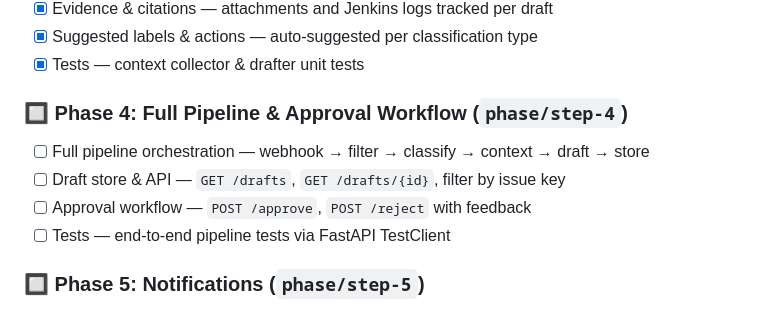
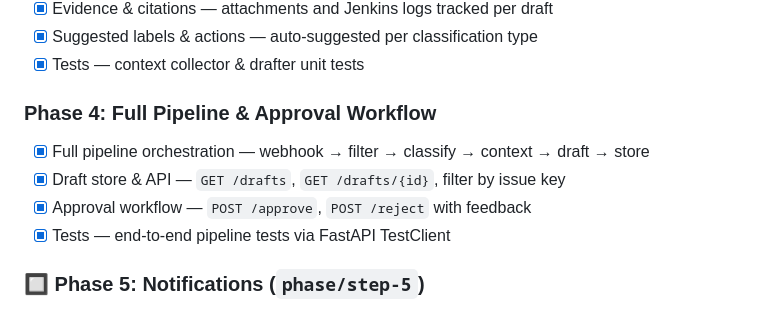
Before and after one commit to nagasai-chintalapati-hpe/AI-assistant-for-Jira-comment-replies, a Markdown page: README.md, the part around the change. Drawn GitHub-style.

Commit message:
docs: mark Phase 4 pipeline and approval workflow complete

```diff
--- a/README.md
+++ b/README.md
@@ -28,11 +28,11 @@ An AI assistant that generates context-aware draft replies to developer comments
 - [x] Suggested labels & actions — auto-suggested per classification type
 - [x] Tests — context collector & drafter unit tests
 
-### 🔲 Phase 4: Full Pipeline & Approval Workflow (`phase/step-4`)
-- [ ] Full pipeline orchestration — webhook → filter → classify → context → draft → store
-- [ ] Draft store & API — `GET /drafts`, `GET /drafts/{id}`, filter by issue key
-- [ ] Approval workflow — `POST /approve`, `POST /reject` with feedback
-- [ ] Tests — end-to-end pipeline tests via FastAPI TestClient
+### Phase 4: Full Pipeline & Approval Workflow
+- [x] Full pipeline orchestration — webhook → filter → classify → context → draft → store
+- [x] Draft store & API — `GET /drafts`, `GET /drafts/{id}`, filter by issue key
+- [x] Approval workflow — `POST /approve`, `POST /reject` with feedback
+- [x] Tests — end-to-end pipeline tests via FastAPI TestClient
 
 ### 🔲 Phase 5: Notifications (`phase/step-5`)
 - [ ] Notifications — optional Teams webhook cards + Email (SMTP) on draft generated / approved / rejected
```
